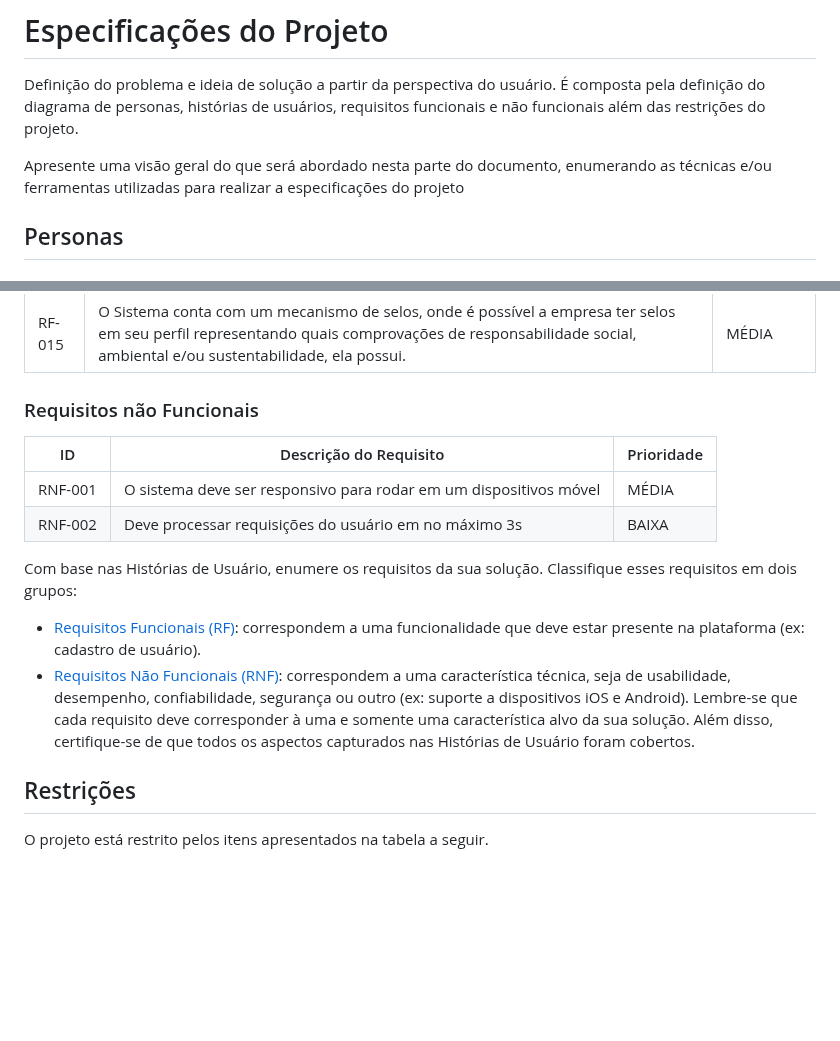
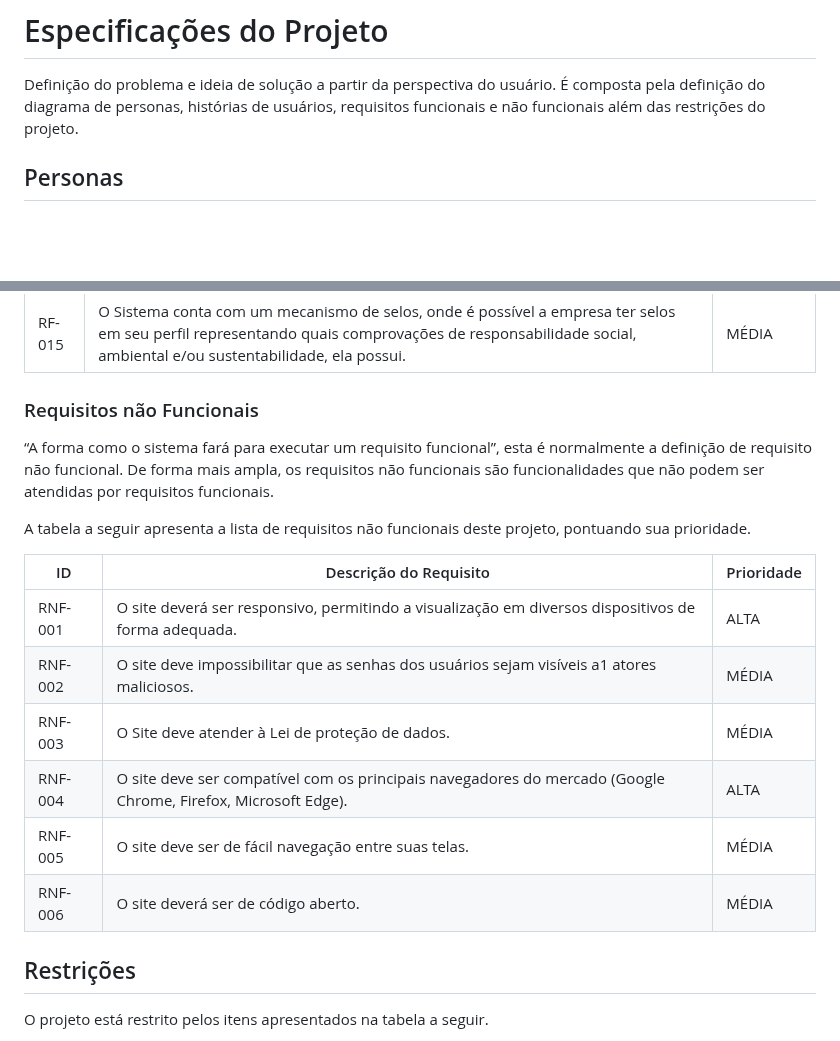
Before and after one commit to ICEI-PUC-Minas-PMV-ADS/pmv-ads-2023-1-e2-proj-int-t4-g1-greenpath, a Markdown page: docs/02-Especificação do Projeto.md, 2 parts joined by grey strips. Drawn GitHub-style; blank space fills up the shorter version.

Commit message:
Update 02-Especificação do Projeto.md
Requisitos Não Funcionais

```diff
--- a/docs/02-Especificação do Projeto.md
+++ b/docs/02-Especificação do Projeto.md
@@ -1,8 +1,6 @@
 # Especificações do Projeto
 
 Definição do problema e ideia de solução a partir da perspectiva do usuário. É composta pela definição do  diagrama de personas, histórias de usuários, requisitos funcionais e não funcionais além das restrições do projeto.
-
-Apresente uma visão geral do que será abordado nesta parte do documento, enumerando as técnicas e/ou ferramentas utilizadas para realizar a especificações do projeto
 
 ## Personas
 
@@ -52,25 +51,19 @@ A tabela a seguir apresenta a lista de requisitos funcionais deste projeto, orde
 
 ### Requisitos não Funcionais
 
+“A forma como o sistema fará para executar um requisito funcional”, esta é normalmente a definição de requisito não funcional. De forma mais ampla, os requisitos não funcionais são funcionalidades que não podem ser atendidas por requisitos funcionais.
+
+A tabela a seguir apresenta a lista de requisitos não funcionais deste projeto, pontuando sua prioridade.
+
 |ID     | Descrição do Requisito  |Prioridade |
 |-------|-------------------------|----|
-|RNF-001| O sistema deve ser responsivo para rodar em um dispositivos móvel | MÉDIA |
-|RNF-002| Deve processar requisições do usuário em no máximo 3s |  BAIXA |
+|RNF-001| O site deverá ser responsivo, permitindo a visualização em diversos dispositivos de forma adequada. | ALTA |
+|RNF-002| O site deve impossibilitar que as senhas dos usuários sejam visíveis a1 atores maliciosos. |  MÉDIA |
+|RNF-003| O Site deve atender à Lei de proteção de dados. | MÉDIA |
+|RNF-004| O site deve ser compatível com os principais navegadores do mercado (Google Chrome, Firefox, Microsoft Edge). |  ALTA |
+|RNF-005| O site deve ser de fácil navegação entre suas telas. | MÉDIA |
+|RNF-006| O site deverá ser de código aberto. |  MÉDIA |
 
-Com base nas Histórias de Usuário, enumere os requisitos da sua solução. Classifique esses requisitos em dois grupos:
-
-- [Requisitos Funcionais
- (RF)](https://pt.wikipedia.org/wiki/Requisito_funcional):
- correspondem a uma funcionalidade que deve estar presente na
-  plataforma (ex: cadastro de usuário).
-- [Requisitos Não Funcionais
-  (RNF)](https://pt.wikipedia.org/wiki/Requisito_n%C3%A3o_funcional):
-  correspondem a uma característica técnica, seja de usabilidade,
-  desempenho, confiabilidade, segurança ou outro (ex: suporte a
-  dispositivos iOS e Android).
-Lembre-se que cada requisito deve corresponder à uma e somente uma
-característica alvo da sua solução. Além disso, certifique-se de que
-todos os aspectos capturados nas Histórias de Usuário foram cobertos.
 
 ## Restrições
 
```
Also changed, not shown: other parts of docs/02-Especificação do Projeto.md (+1 -0 lines).
